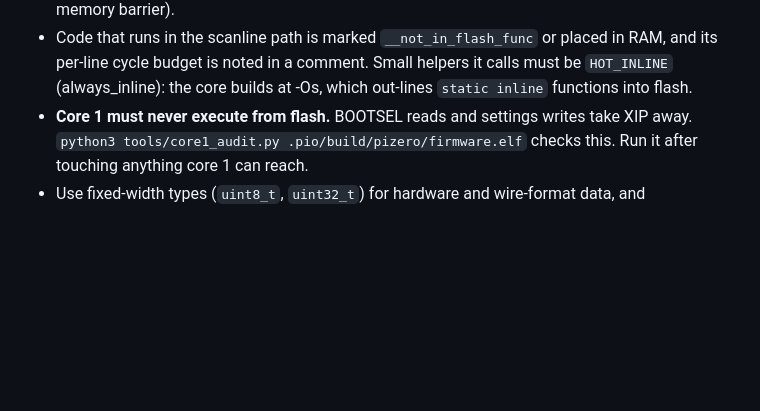
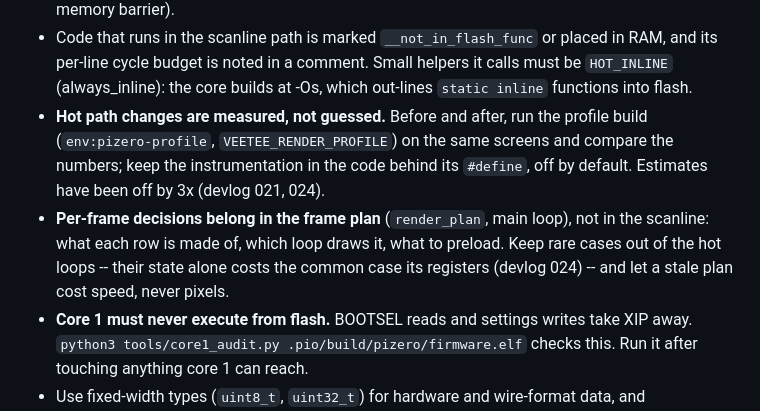
Before and after one commit to indrora/veetee2350, a Markdown page: STYLE.md, the part around the change. GitHub-like rendering; blank space fills up the shorter version.

```diff
--- a/STYLE.md
+++ b/STYLE.md
@@ -127,6 +127,16 @@ The rule is **"show your work"**:
   placed in RAM, and its per-line cycle budget is noted in a comment.
   Small helpers it calls must be `HOT_INLINE` (always_inline): the core
   builds at -Os, which out-lines `static inline` functions into flash.
+- **Hot path changes are measured, not guessed.** Before and after,
+  run the profile build (`env:pizero-profile`, `VEETEE_RENDER_PROFILE`)
+  on the same screens and compare the numbers; keep the instrumentation
+  in the code behind its `#define`, off by default. Estimates have been
+  off by 3x (devlog 021, 024).
+- **Per-frame decisions belong in the frame plan** (`render_plan`, main
+  loop), not in the scanline: what each row is made of, which loop
+  draws it, what to preload. Keep rare cases out of the hot loops --
+  their state alone costs the common case its registers (devlog 024)
+  -- and let a stale plan cost speed, never pixels.
 - **Core 1 must never execute from flash.** BOOTSEL reads and settings
   writes take XIP away. `python3 tools/core1_audit.py
   .pio/build/pizero/firmware.elf` checks this. Run it after touching
```
Also changed, not shown: docs/devlog/024-frame-planner.md (added, +161 -0 lines), docs/devlog/README.md (+1 -0 lines), docs/devlog/img/024-render-cycles.png (added).
